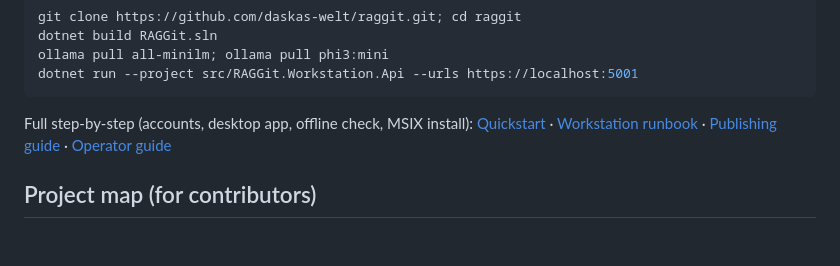
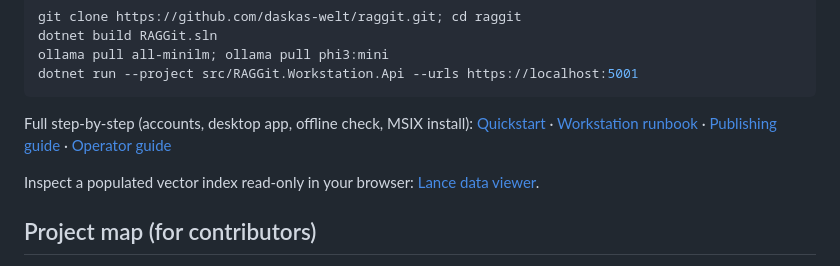
Before and after one commit to daskas-welt/raggit, a Markdown page: README.md, the part around the change. GitHub-like rendering; blank space fills up the shorter version.

Commit message:
docs: Lance data viewer inspection guide (workstation runbook + README pointer)

```diff
--- a/README.md
+++ b/README.md
@@ -86,6 +86,9 @@ Full step-by-step (accounts, desktop app, offline check, MSIX install):
 [Publishing guide](docs/publish.md) ·
 [Operator guide](docs/operator-cli.md)
 
+Inspect a populated vector index read-only in your browser:
+[Lance data viewer](docs/workstation.md#inspecting-the-vector-index-read-only).
+
 ## Project map (for contributors)
 
 - `src/RAGGit.Workstation.Api` — the workstation web service
```
Also changed, not shown: docs/workstation.md (+43 -0 lines), specs/001-offline-mode/quickstart.md (+1 -0 lines).
